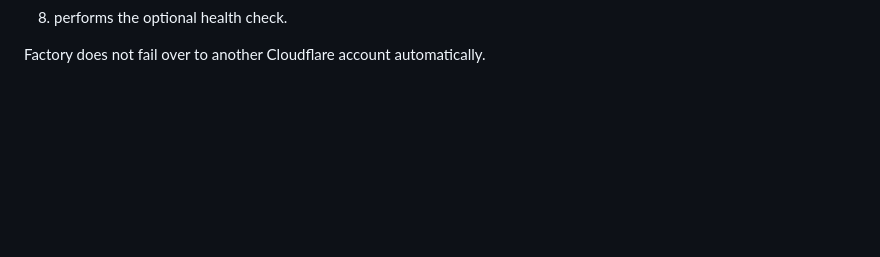
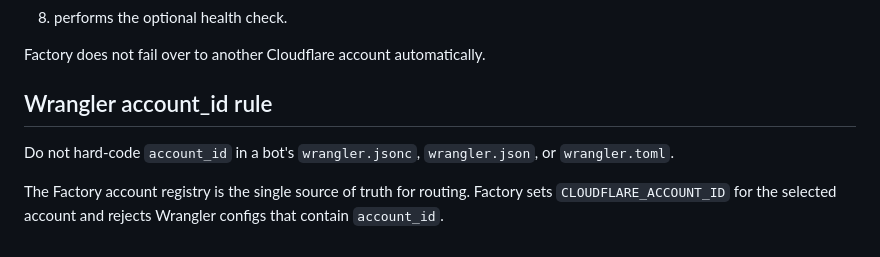
Before and after one commit to mnaoki20081106-afk/Discord-Bot-Factory, a Markdown page: docs/SETUP.md, the part around the change. Drawn GitHub-style; blank space fills up the shorter version.

Commit message:
docs: make Factory account registry authoritative

```diff
--- a/docs/SETUP.md
+++ b/docs/SETUP.md
@@ -139,3 +139,10 @@ Factory then:
 8. performs the optional health check.
 
 Factory does not fail over to another Cloudflare account automatically.
+
+
+## Wrangler account_id rule
+
+Do not hard-code `account_id` in a bot's `wrangler.jsonc`, `wrangler.json`, or `wrangler.toml`.
+
+The Factory account registry is the single source of truth for routing. Factory sets `CLOUDFLARE_ACCOUNT_ID` for the selected account and rejects Wrangler configs that contain `account_id`.
```
